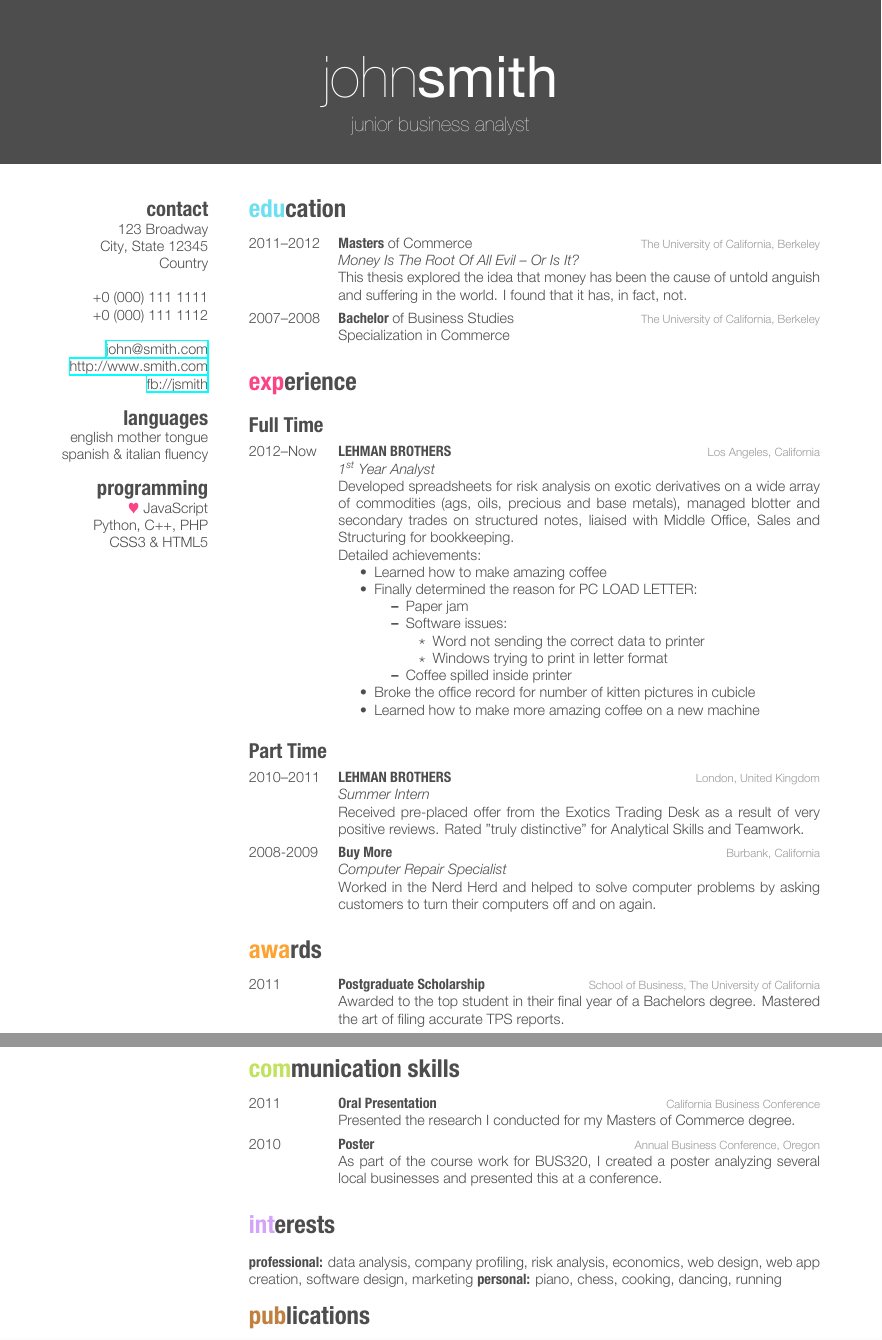
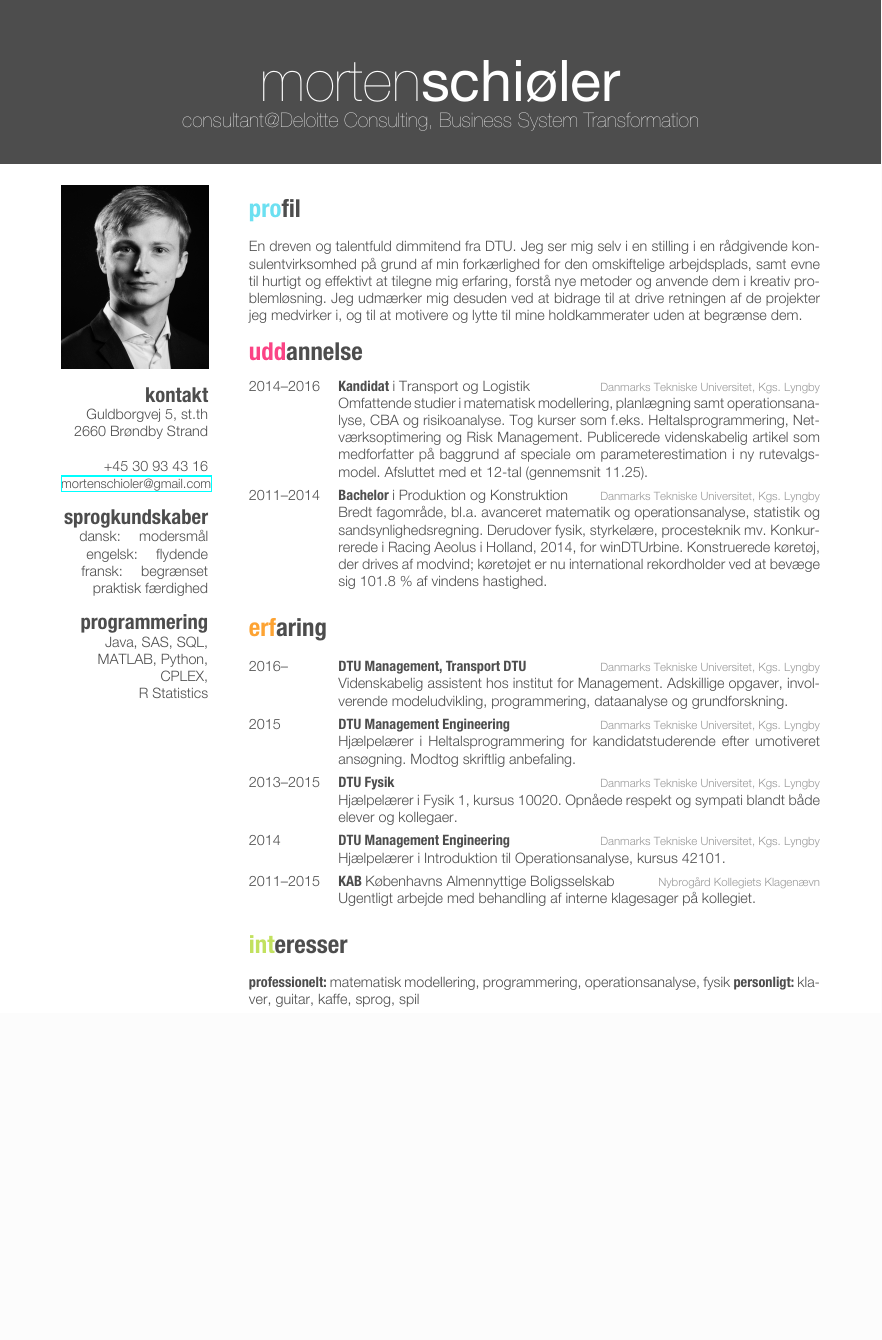
Before and after one commit to mschioeler/cv, a LaTeX CV (cv.tex): two parts of pages 1 and 2 of 2 before the commit and part of the page after it, the two joined at a grey line, cut at the place of the change, the shorter picture padded with empty space. Compiled offline with XeLaTeX.

Commit message:
Add original tex file and insert picture

```diff
--- a/cv.tex
+++ b/cv.tex
@@ -25,57 +25,56 @@
 
 \begin{document}
 
-\header{john}{smith}{junior business analyst} % Your name and current job title/field
+\header{morten}{schiøler}{consultant@Deloitte Consulting, Business System Transformation} % Your name and current job title/field
 
 %----------------------------------------------------------------------------------------
 %	SIDEBAR SECTION
 %----------------------------------------------------------------------------------------
 
 \begin{aside} % In the aside, each new line forces a line break
-\section{contact}
-123 Broadway
-City, State 12345
-Country
+\includegraphics[width=\linewidth]{./graphics/pic8x10.jpg}
+\section{kontakt}
+Guldborgvej 5, st.th
+2660 Brøndby Strand
 ~
-+0 (000) 111 1111
-+0 (000) 111 1112
-~
-\href{mailto:john@smith.com}{john@smith.com}
-\href{http://www.smith.com}{http://www.smith.com}
-\href{http://facebook.com/johnsmith}{fb://jsmith}
-\section{languages}
-english mother tongue
-spanish \& italian fluency
-\section{programming}
-{\color{red} $\varheartsuit$} JavaScript
-Python, C++, PHP
-CSS3 \& HTML5
++45 30 93 43 16
+{\small \href{mailto:mortenschioler@gmail.com}{mortenschioler@gmail.com}}
+\section{sprogkundskaber}
+	dansk:  \quad modersmål
+	engelsk: \quad flydende
+	fransk: \quad begrænset praktisk færdighed
+%norwegian and swedish
+\section{programmering}
+Java, SAS, SQL,
+\textsc{MATLAB}, Python, CPLEX,
+R Statistics
+%{\color{red} $\varheartsuit$} \LaTeX
 \end{aside}
 
 %----------------------------------------------------------------------------------------
 %	EDUCATION SECTION
 %----------------------------------------------------------------------------------------
 
-\section{education}
+\section{profil}
+En dreven og talentfuld dimmitend fra DTU. Jeg ser mig selv i en stilling i en rådgivende konsulentvirksomhed på grund af  min forkærlighed for den omskiftelige arbejdsplads, samt evne til hurtigt og effektivt at tilegne mig erfaring, forstå  nye metoder og anvende dem  i kreativ problemløsning. Jeg udmærker mig desuden ved  at bidrage til at drive retningen af de projekter jeg medvirker i, og til at motivere og lytte til mine holdkammerater   uden at begrænse dem.
 
+\section{uddannelse}
 \begin{entrylist}
+%------------------------------------------------
+\entry
+{2014--2016}
+{Kandidat {\normalfont i Transport og Logistik}}
+{Danmarks Tekniske Universitet, Kgs. Lyngby}
+{Omfattende studier i matematisk modellering, planlægning samt operationsanalyse, CBA og risikoanalyse. Tog kurser som f.eks. Heltalsprogrammering, Netværksoptimering og Risk Management. Publicerede videnskabelig artikel  som medforfatter på baggrund af speciale om parameterestimation i ny rutevalgsmodel. Afsluttet med et 12-tal (gennemsnit 11.25).
+}
 
-%------------------------------------------------
 
 \entry
-{2011--2012}
-{Masters {\normalfont of Commerce}}
-{The University of California, Berkeley}
-{\emph{Money Is The Root Of All Evil -- Or Is It?} \\ This thesis explored the idea that money has been the cause of untold anguish and suffering in the world. I found that it has, in fact, not.}
-
+{2011--2014}
+{Bachelor {\normalfont i Produktion og Konstruktion}}
+{Danmarks Tekniske Universitet, Kgs. Lyngby}
+{Bredt fagområde, bl.a. avanceret matematik og operationsanalyse, statistik og sandsynlighedsregning. Derudover fysik, styrkelære, procesteknik mv. Konkurrerede i Racing Aeolus  i Holland, 2014, for winDTUrbine. Konstruerede køretøj, der drives af modvind; køretøjet er nu international rekordholder ved at bevæge sig 101.8 \% af vindens hastighed.}
 %------------------------------------------------
-
-\entry
-{2007--2008}
-{Bachelor {\normalfont of Business Studies}}
-{The University of California, Berkeley}
-{Specialization in Commerce}
-
 %------------------------------------------------
 
 \end{entrylist}
@@ -84,144 +83,112 @@ CSS3 \& HTML5
 %	WORK EXPERIENCE SECTION
 %----------------------------------------------------------------------------------------
 
-\section{experience}
-
-\subsection{Full Time}
-
+\section{erfaring}
 \begin{entrylist}
-
 %------------------------------------------------
+\entry
+{2016--}
+{DTU Management, Transport DTU}
+{Danmarks Tekniske Universitet, Kgs. Lyngby}
+{Videnskabelig assistent hos institut for Management. Adskillige opgaver, involverende modeludvikling, programmering, dataanalyse og grundforskning.}
 
 \entry
-{2012--Now}
-{LEHMAN BROTHERS}
-{Los Angeles, California}
-{\emph{1\textsuperscript{st} Year Analyst} \\
-Developed spreadsheets for risk analysis on exotic derivatives on a wide array of commodities (ags, oils, precious and base metals), managed blotter and secondary trades on structured notes, liaised with Middle Office, Sales and Structuring for bookkeeping. \\
-Detailed achievements:
-\begin{itemize}
-\item Learned how to make amazing coffee
-\item Finally determined the reason for \textsc{PC LOAD LETTER}:
-\begin{itemize}
-\item Paper jam
-\item Software issues:
-\begin{itemize}
-\item Word not sending the correct data to printer
-\item Windows trying to print in letter format
-\end{itemize}
-\item Coffee spilled inside printer
-\end{itemize}
-\item Broke the office record for number of kitten pictures in cubicle
-\item Learned how to make more amazing coffee on a new machine
-\end{itemize}}
+{2015}
+{DTU Management Engineering}
+{Danmarks Tekniske Universitet, Kgs. Lyngby}
+{Hjælpelærer i Heltalsprogrammering for kandidatstuderende efter umotiveret ansøgning. Modtog  skriftlig anbefaling.}
 
+\entry
+{2013--2015}
+{DTU Fysik}
+{Danmarks Tekniske Universitet, Kgs. Lyngby}
+{Hjælpelærer i Fysik 1, kursus 10020. Opnåede  respekt og sympati blandt både elever og kollegaer.}
+
+\entry
+{2014}
+{DTU Management Engineering}
+{Danmarks Tekniske Universitet, Kgs. Lyngby}
+{Hjælpelærer i Introduktion til Operationsanalyse, kursus 42101.}
+
+\entry
+{2011--2015}
+{KAB {\normalfont Københavns Almennyttige Boligsselskab}}
+{Nybrogård Kollegiets Klagenævn}
+{Ugentligt arbejde med behandling af interne klagesager på kollegiet.
+}
 %------------------------------------------------
-
 \end{entrylist}
 
-\subsection{Part Time}
 
-\begin{entrylist}
-
-\entry
-{2010--2011}
-{LEHMAN BROTHERS}
-{London, United Kingdom}
-{\emph{Summer Intern} \\
-Received pre-placed offer from the Exotics Trading Desk as a result of very positive reviews. Rated "truly distinctive" for Analytical Skills and Teamwork.}
-
-%------------------------------------------------
-
-\entry
-{2008-2009}
-{Buy More}
-{Burbank, California}
-{\emph{Computer Repair Specialist} \\
-Worked in the Nerd Herd and helped to solve computer problems by asking customers to turn their computers off and on again.}
-
-%------------------------------------------------
-
-\end{entrylist}
+%----------------------------------------------------------------------------------------
+%	COMMUNICATION SKILLS SECTION
+%----------------------------------------------------------------------------------------
+%\section{kvalifikationer}
+%\begin{entrylist}
+%%------------------------------------------------
+%\entry
+%{2011--2014}
+%{Udvalgte bachelorkurser}
+%{DTU}
+%{videregående matematik 1 og 2, statistik, sandsynlighedsregning, stokastisk simulation, programmering i Matlab, reguleringsteknik, operationsanalyse}
+%\entry
+%{2014--}
+%{Udvalgte masterkurser}
+%{DTU}
+%{tidsrækkeanalyse (videregående statistik), multivariat statistik, risikomanagement, GIS og vejtrafikplanlægning,  heltalsprogrammering, netværksoptimering, introduktion til planlægning, planlægningsteori, TEMPOP (transport, økonomi, ledelse, planlægning, organisation og politik), transportmodeller, Avancerede transportmodeller, diskrete valgmodeller, intelligente transportsystemer (ITS),}
+%%------------------------------------------------
+%%------------------------------------------------
+%\end{entrylist}
 
 %----------------------------------------------------------------------------------------
 %	AWARDS SECTION
 %----------------------------------------------------------------------------------------
 
-\section{awards}
-
-\begin{entrylist}
-
-%------------------------------------------------
-
-\entry
-{2011}
-{Postgraduate Scholarship}
-{School of Business, The University of California}
-{Awarded to the top student in their final year of a Bachelors degree. Mastered the art of filing accurate TPS reports.}
-
-%------------------------------------------------
-
-\end{entrylist}
-
-%----------------------------------------------------------------------------------------
-%	COMMUNICATION SKILLS SECTION
-%----------------------------------------------------------------------------------------
-
-\section{communication skills}
-
-\begin{entrylist}
-
-%------------------------------------------------
-
-\entry
-{2011}
-{Oral Presentation}
-{California Business Conference}
-{Presented the research I conducted for my Masters of Commerce degree.}
-
-%------------------------------------------------
-
-\entry
-{2010}
-{Poster}
-{Annual Business Conference, Oregon}
-{As part of the course work for BUS320, I created a poster analyzing several local businesses and presented this at a conference.}
-
-%------------------------------------------------
-
-\end{entrylist}
-
+%\section{priser}
+%\begin{entrylist}
+%	%------------------------------------------------
+%	%------------------------------------------------
+%	\entry
+%	{2010}
+%	{Diplom for udmærkelse}
+%	{Maribo Gymnasium, STX}
+%	{For fremragende besvarelse i anden runde af den nationale Georg Mohr-konkurrence i matematik.}
+%	%--------
+%	\entry
+%	{2011}
+%	{Studentereksamen}
+%	{Maribo Gymnasium, STX}
+%	{Højeste gennemsnit på årgangen, 11,9$\times$1,03 = 12,3.}
+%\end{entrylist}
 %----------------------------------------------------------------------------------------
 %	INTERESTS SECTION
 %----------------------------------------------------------------------------------------
-
-\section{interests}
-
-\textbf{professional:} data analysis, company profiling, risk analysis, economics, web design, web app creation, software design, marketing \textbf{personal:} piano, chess, cooking, dancing, running
-
+\section{interesser}
+\textbf{professionelt:} matematisk modellering, programmering,  operationsanalyse,  fysik
+\textbf{personligt:} klaver, guitar, kaffe, sprog, spil
 %----------------------------------------------------------------------------------------
 %	PUBLICATIONS SECTION
 %----------------------------------------------------------------------------------------
 
-\section{publications}
-
-\printbibsection{article}{article in peer-reviewed journal} % Print all articles from the bibliography
-
-\printbibsection{book}{books} % Print all books from the bibliography
-
-\begin{refsection} % This is a custom heading for those references marked as "inproceedings" but not containing "keyword=france"
-\nocite{*}
-\printbibliography[sorting=chronological, type=inproceedings, title={international peer-reviewed conferences/proceedings}, notkeyword={france}, heading=bibheading]
-\end{refsection}
-
-\begin{refsection} % This is a custom heading for those references marked as "inproceedings" and containing "keyword=france"
-\nocite{*}
-\printbibliography[sorting=chronological, type=inproceedings, title={local peer-reviewed conferences/proceedings}, keyword={france}, heading=bibheading]
-\end{refsection}
-
-\printbibsection{misc}{other publications} % Print all miscellaneous entries from the bibliography
-
-\printbibsection{report}{research reports} % Print all research reports from the bibliography
+%\section{publications}
+%
+%\printbibsection{article}{article in peer-reviewed journal} % Print all articles from the bibliography
+%
+%\printbibsection{book}{books} % Print all books from the bibliography
+%
+%\begin{refsection} % This is a custom heading for those references marked as "inproceedings" but not containing "keyword=france"
+%\nocite{*}
+%\printbibliography[sorting=chronological, type=inproceedings, title={international peer-reviewed conferences/proceedings}, notkeyword={france}, heading=subbibliography]
+%\end{refsection}
+%
+%\begin{refsection} % This is a custom heading for those references marked as "inproceedings" and containing "keyword=france"
+%\nocite{*}
+%\printbibliography[sorting=chronological, type=inproceedings, title={local peer-reviewed conferences/proceedings}, keyword={france}, heading=subbibliography]
+%\end{refsection}
+%
+%\printbibsection{misc}{other publications} % Print all miscellaneous entries from the bibliography
+%
+%\printbibsection{report}{research reports} % Print all research reports from the bibliography
 
 %----------------------------------------------------------------------------------------
 
```
Also changed, not shown: cv-org.tex (added, +228 -0 lines), graphics/pic8x10.jpg (added), cv.tex (8 more changed lines), 1 other file.
